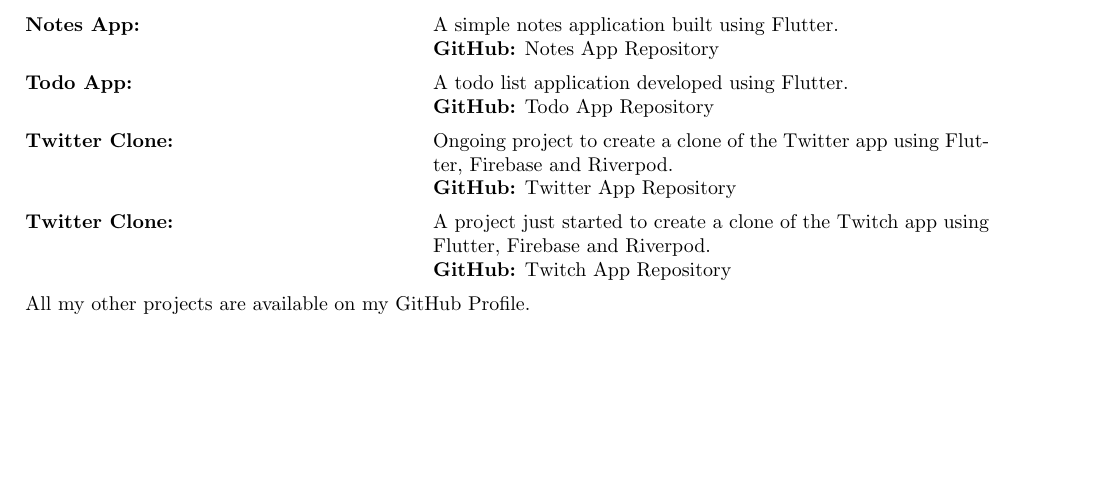
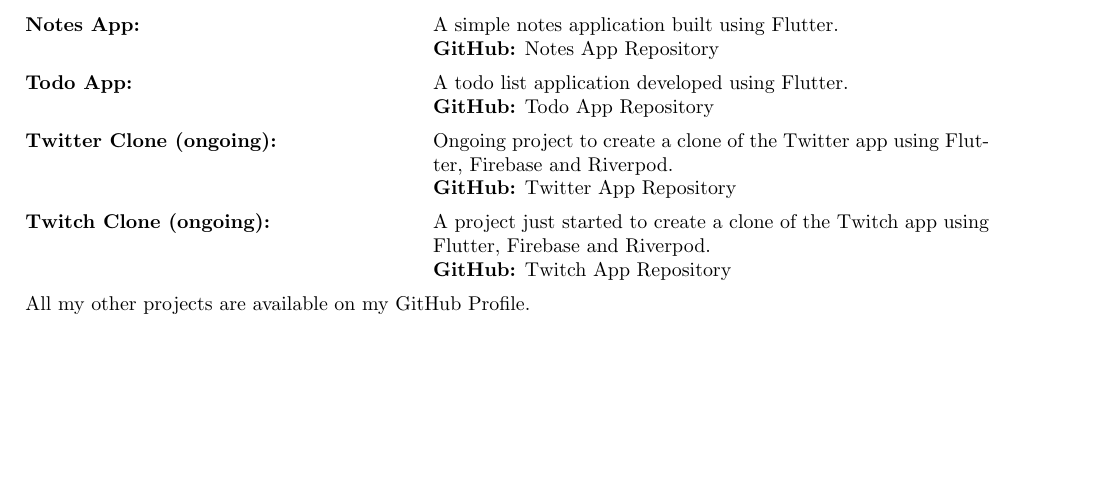
Before and after one commit to Antara-Paul04/My-Resume, a LaTeX CV (Resume.tex): part of page 1 of 2, cut so that both start at the same text. Compiled offline with pdfLaTeX.

Commit message:
Update Resume.tex

```diff
--- a/Resume.tex
+++ b/Resume.tex
@@ -66,9 +66,9 @@
 & \textbf{GitHub:} \href{https://github.com/Antara-Paul04/Notes-App}{Notes App Repository} \\[5pt]
 \textbf{Todo App:} & A todo list application developed using Flutter. \\
 & \textbf{GitHub:} \href{https://github.com/Antara-Paul04/To-Do-App}{Todo App Repository} \\[5pt]
-\textbf{Twitter Clone:} & Ongoing project to create a clone of the Twitter app using Flutter, Firebase and Riverpod. \\
+\textbf{Twitter Clone (ongoing):} & Ongoing project to create a clone of the Twitter app using Flutter, Firebase and Riverpod. \\
 & \textbf{GitHub:} \href{https://github.com/Antara-Paul04/Twitter-Clone}{Twitter App Repository} \\[5pt]
-\textbf{Twitter Clone:} & A project just started to create a clone of the Twitch app using Flutter, Firebase and Riverpod. \\
+\textbf{Twitch Clone (ongoing):} & A project just started to create a clone of the Twitch app using Flutter, Firebase and Riverpod. \\
 & \textbf{GitHub:} \href{https://github.com/Antara-Paul04/Twitch-Clone}{Twitch App Repository} \\[5pt]
 \multicolumn{2}{@{}X@{}}{All my other projects are available on my \href{https://github.com/Antara-Paul04}{GitHub Profile.}}
 \end{tabularx}
```
